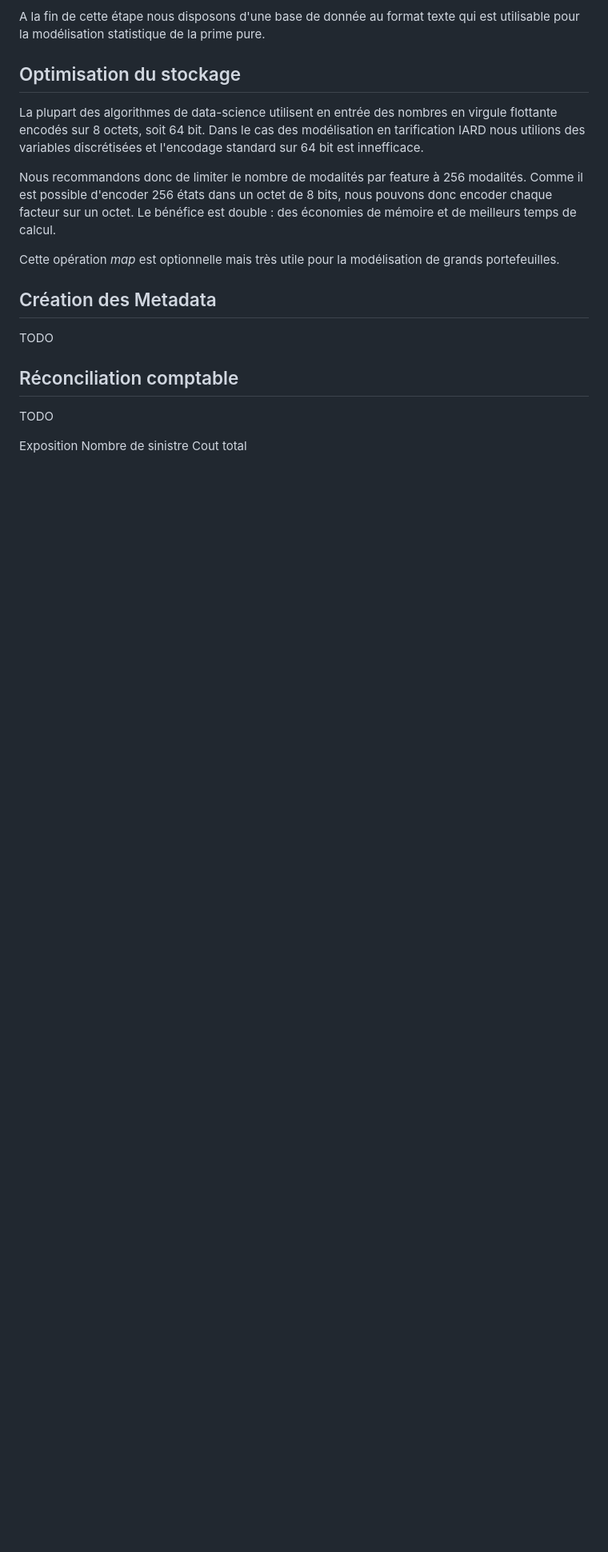
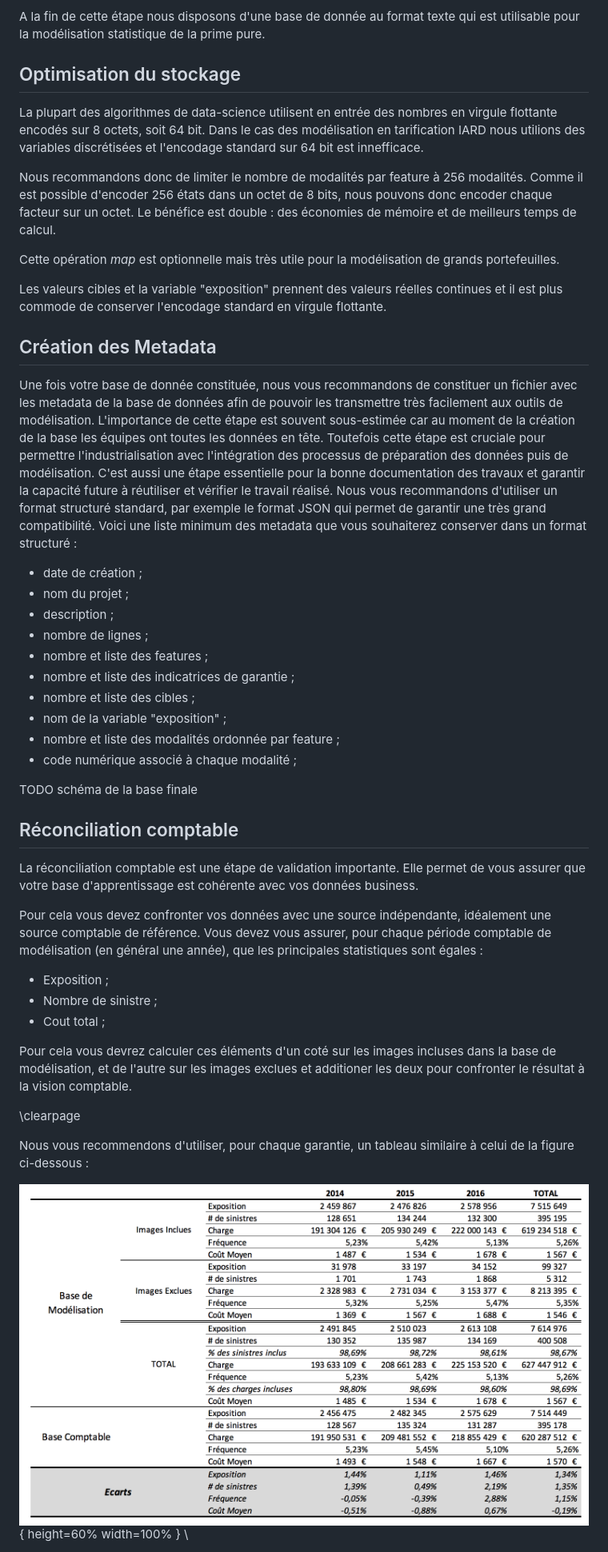
Before and after one commit to juliendurand/pricing-tool, a Markdown page: book/book.md, the part around the change printed below. Shown: that part at 80% size. GitHub-like rendering; pictures changed too: book/img/img_datapre_reco.png (added); blank space fills up the shorter version.

Commit message:
book

```diff
--- a/book/book.md
+++ b/book/book.md
@@ -470,14 +479,41 @@ Nous recommandons donc de limiter le nombre de modalités par feature à 256 mod
 
 Cette opération *map* est optionnelle mais très utile pour la modélisation de grands portefeuilles.
 
+Les valeurs cibles et la variable "exposition" prennent des valeurs réelles continues et il est plus commode de conserver l'encodage standard en virgule flottante.
+
 ## Création des Metadata
 
-TODO
+Une fois votre base de donnée constituée, nous vous recommandons de constituer un fichier avec les metadata de la base de données afin de pouvoir les transmettre très facilement aux outils de modélisation. L'importance de cette étape est souvent sous-estimée car au moment de la création de la base les équipes ont toutes les données en tête. Toutefois cette étape est cruciale pour permettre l'industrialisation avec l'intégration des processus de préparation des données puis de modélisation. C'est aussi une étape essentielle pour la bonne documentation des travaux et garantir la capacité future à réutiliser et vérifier le travail réalisé. Nous vous recommandons d'utiliser un format structuré standard, par exemple le format JSON qui permet de garantir une très grand compatibilité. Voici une liste minimum des metadata que vous souhaiterez conserver dans un format structuré :
+
+- date de création ;
+- nom du projet ;
+- description ;
+- nombre de lignes ;
+- nombre et liste des features ;
+- nombre et liste des indicatrices de garantie ;
+- nombre et liste des cibles ;
+- nom de la variable "exposition" ;
+- nombre et liste des modalités ordonnée par feature ;
+- code numérique associé à chaque modalité ;
+
+TODO schéma de la base finale
 
 ## Réconciliation comptable
 
-TODO
+La réconciliation comptable est une étape de validation importante. Elle permet de vous assurer que votre base d'apprentissage est cohérente avec vos données business.
 
-Exposition
-Nombre de sinistre
-Cout total
+Pour cela vous devez confronter vos données avec une source indépendante, idéalement une source comptable de référence. Vous devez vous assurer, pour chaque période comptable de modélisation (en général une année), que les principales statistiques sont égales :
+
+- Exposition ;
+- Nombre de sinistre ;
+- Cout total ;
+
+Pour cela vous devrez calculer ces éléments d'un coté sur les images incluses dans la base de modélisation, et de l'autre sur les images exclues et additioner les deux pour confronter le résultat à la vision comptable.
+
+\clearpage
+
+Nous vous recommendons d'utiliser, pour chaque garantie, un tableau similaire à celui de la figure ci-dessous :
+
+![Tableau de Réconciliation comptable](img/img_datapre_reco.png){ height=60%  width=100% }
+\
+
```
Also changed, not shown: other parts of book/book.md (+82 -4 lines), 2 other files.
